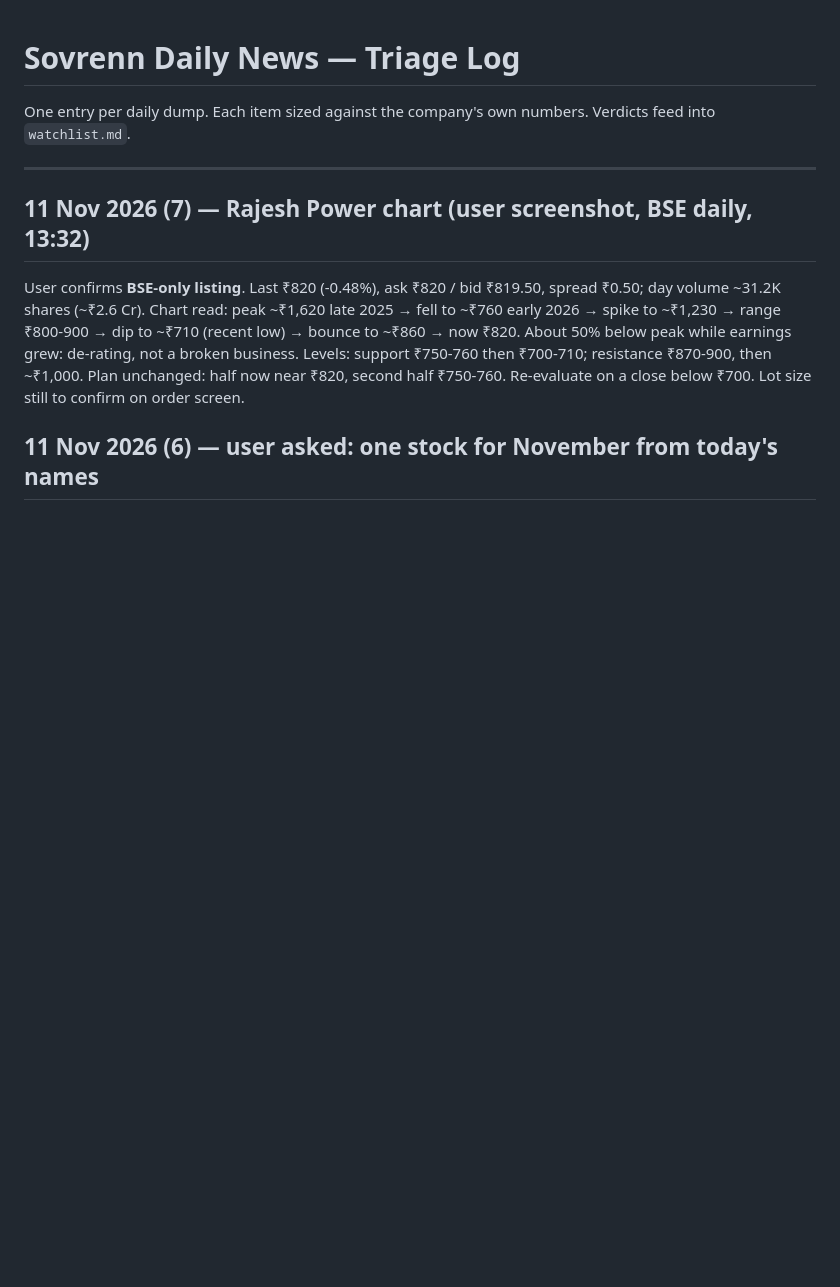
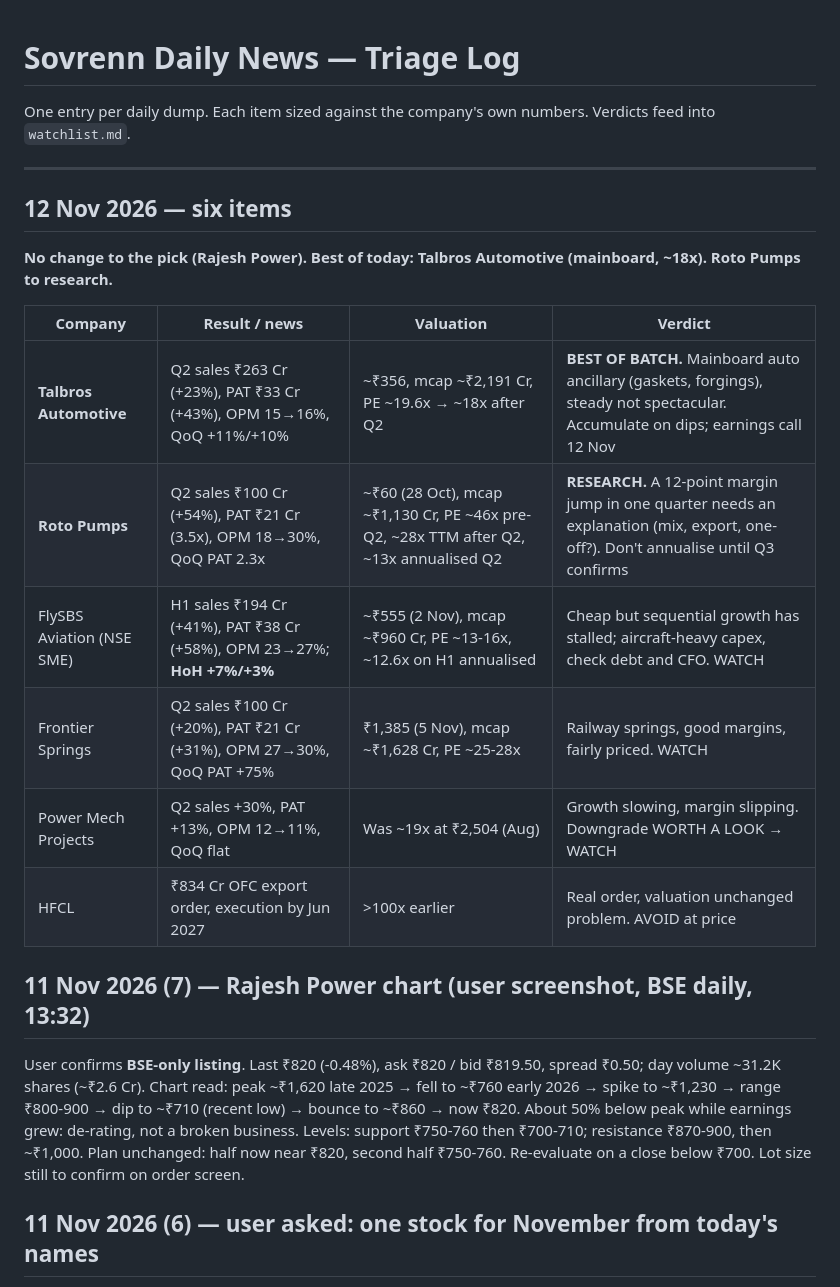
Before and after one commit to drkishorespatil-dev/researchmd, a Markdown page: sovrenn/daily-log.md, the part around the change. Rendered like a GitHub page; blank space fills up the shorter version.

Commit message:
Log 12 Nov dump; Talbros best of batch, Roto Pumps to research
Talbros is the most sensibly valued result today at about 18x on
mainboard. Roto Pumps' profit tripled on a 12-point margin jump that
needs explaining before it can be trusted. FlySBS is cheap but its
sequential growth has stalled. Power Mech downgraded to watch as growth
slows. HFCL order is real but the valuation still rules it out.

Co-Authored-By: Claude Opus 5.5 <noreply@anthropic.com>
Claude-Session: https://claude.ai/code/session_01UbABVwDGqHH5EoA6eiGBAZ

```diff
--- a/sovrenn/daily-log.md
+++ b/sovrenn/daily-log.md
@@ -4,6 +4,19 @@ One entry per daily dump. Each item sized against the company's own numbers.
 Verdicts feed into `watchlist.md`.
 
 ---
+
+## 12 Nov 2026 — six items
+
+**No change to the pick (Rajesh Power). Best of today: Talbros Automotive (mainboard, ~18x). Roto Pumps to research.**
+
+| Company | Result / news | Valuation | Verdict |
+|---|---|---|---|
+| **Talbros Automotive** | Q2 sales ₹263 Cr (+23%), PAT ₹33 Cr (+43%), OPM 15→16%, QoQ +11%/+10% | ~₹356, mcap ~₹2,191 Cr, PE ~19.6x → ~18x after Q2 | **BEST OF BATCH.** Mainboard auto ancillary (gaskets, forgings), steady not spectacular. Accumulate on dips; earnings call 12 Nov |
+| **Roto Pumps** | Q2 sales ₹100 Cr (+54%), PAT ₹21 Cr (3.5x), OPM 18→30%, QoQ PAT 2.3x | ~₹60 (28 Oct), mcap ~₹1,130 Cr, PE ~46x pre-Q2, ~28x TTM after Q2, ~13x annualised Q2 | **RESEARCH.** A 12-point margin jump in one quarter needs an explanation (mix, export, one-off?). Don't annualise until Q3 confirms |
+| FlySBS Aviation (NSE SME) | H1 sales ₹194 Cr (+41%), PAT ₹38 Cr (+58%), OPM 23→27%; **HoH +7%/+3%** | ~₹555 (2 Nov), mcap ~₹960 Cr, PE ~13-16x, ~12.6x on H1 annualised | Cheap but sequential growth has stalled; aircraft-heavy capex, check debt and CFO. WATCH |
+| Frontier Springs | Q2 sales ₹100 Cr (+20%), PAT ₹21 Cr (+31%), OPM 27→30%, QoQ PAT +75% | ₹1,385 (5 Nov), mcap ~₹1,628 Cr, PE ~25-28x | Railway springs, good margins, fairly priced. WATCH |
+| Power Mech Projects | Q2 sales +30%, PAT +13%, OPM 12→11%, QoQ flat | Was ~19x at ₹2,504 (Aug) | Growth slowing, margin slipping. Downgrade WORTH A LOOK → WATCH |
+| HFCL | ₹834 Cr OFC export order, execution by Jun 2027 | >100x earlier | Real order, valuation unchanged problem. AVOID at price |
 
 ## 11 Nov 2026 (7) — Rajesh Power chart (user screenshot, BSE daily, 13:32)
 
```
